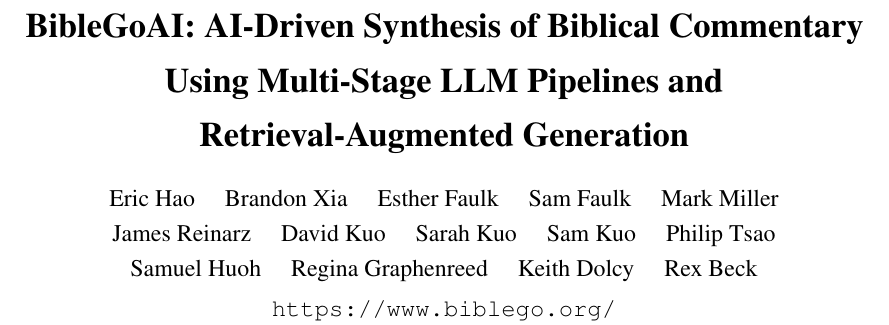
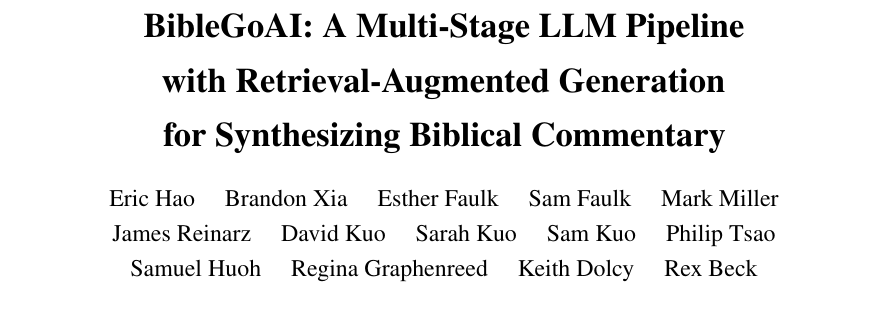
Before and after one commit to Church-Life-Apps/BibleGoPaper, a LaTeX paper (paper.tex): part of page 1 of 17, cut at the place of the change. Compiled offline with pdfLaTeX.

Commit message:
title page: tighten title, remove URL from author block
Two small front-matter changes per Eric:

1. Title rewritten:
   - Old: 'BibleGoAI: AI-Driven Synthesis of Biblical Commentary
           Using Multi-Stage LLM Pipelines and
           Retrieval-Augmented Generation' (17 words)
   - New: 'BibleGoAI: A Multi-Stage LLM Pipeline
           with Retrieval-Augmented Generation
           for Synthesizing Biblical Commentary' (15 words)

   Drops 'AI-Driven' (filler in 2026; every paper uses LLMs).
   Reorders so the architectural noun ('Multi-Stage LLM Pipeline')
   leads, with RAG framed as a component rather than parallel method.

2. URL line removed from author block. The bare \texttt{biblego.org}
   line was sitting where affiliations normally go and read
   visually like an institution. The same URL is already mentioned
   in the abstract ('served to end users through BibleGo.org') so
   removing the title-page version eliminates a redundant
   non-standard placement without losing information.

```diff
--- a/paper.tex
+++ b/paper.tex
@@ -40,15 +40,14 @@
 }
 
 % --- Title ---
-\title{\textbf{BibleGoAI: AI-Driven Synthesis of Biblical Commentary\\[0.3em]
-Using Multi-Stage LLM Pipelines and\\[0.3em]
-Retrieval-Augmented Generation}}
+\title{\textbf{BibleGoAI: A Multi-Stage LLM Pipeline\\[0.3em]
+with Retrieval-Augmented Generation\\[0.3em]
+for Synthesizing Biblical Commentary}}
 
 \author{
   Eric Hao \quad Brandon Xia \quad Esther Faulk \quad Sam Faulk \quad Mark Miller\\[0.3em]
   James Reinarz \quad David Kuo \quad Sarah Kuo \quad Sam Kuo \quad Philip Tsao\\[0.3em]
-  Samuel Huoh \quad Regina Graphenreed \quad Keith Dolcy \quad Rex Beck\\[0.5em]
-  \texttt{https://www.biblego.org/}
+  Samuel Huoh \quad Regina Graphenreed \quad Keith Dolcy \quad Rex Beck
 }
 
 \date{}
```
Also changed, not shown: paper.pdf.
